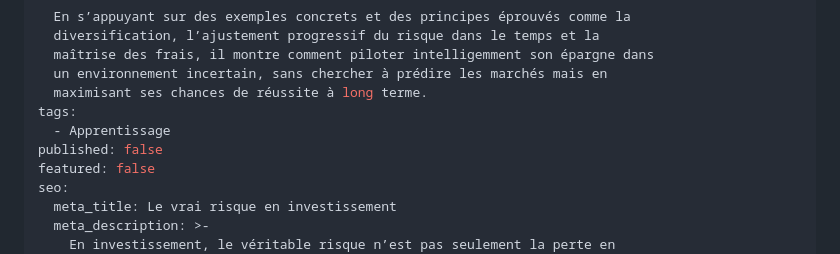
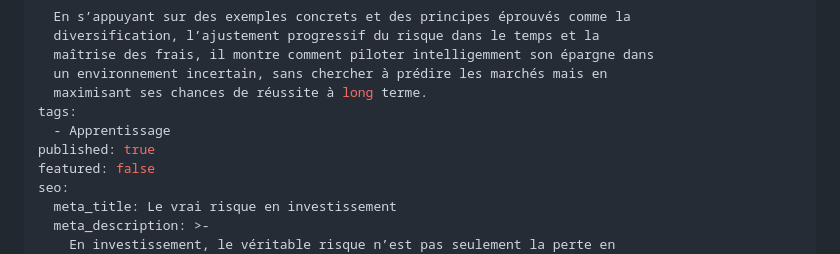
Before and after one commit to cayas-finance/cayas.fr, a Markdown page: views/blog/2026-02-02-risque-investissement.md, the part around the change. Rendered like a GitHub page.

Commit message:
Update views/blog/2026-02-02-risque-investissement.md (via Pages CMS)

```diff
--- a/views/blog/2026-02-02-risque-investissement.md
+++ b/views/blog/2026-02-02-risque-investissement.md
@@ -20,7 +20,7 @@ excerpt: >-
   maximisant ses chances de réussite à long terme.
 tags:
   - Apprentissage
-published: false
+published: true
 featured: false
 seo:
   meta_title: Le vrai risque en investissement
```
